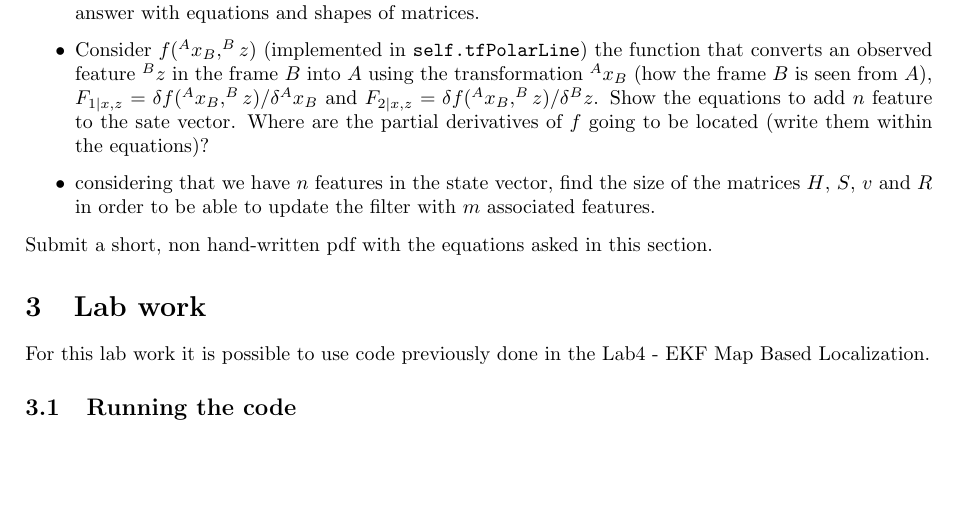
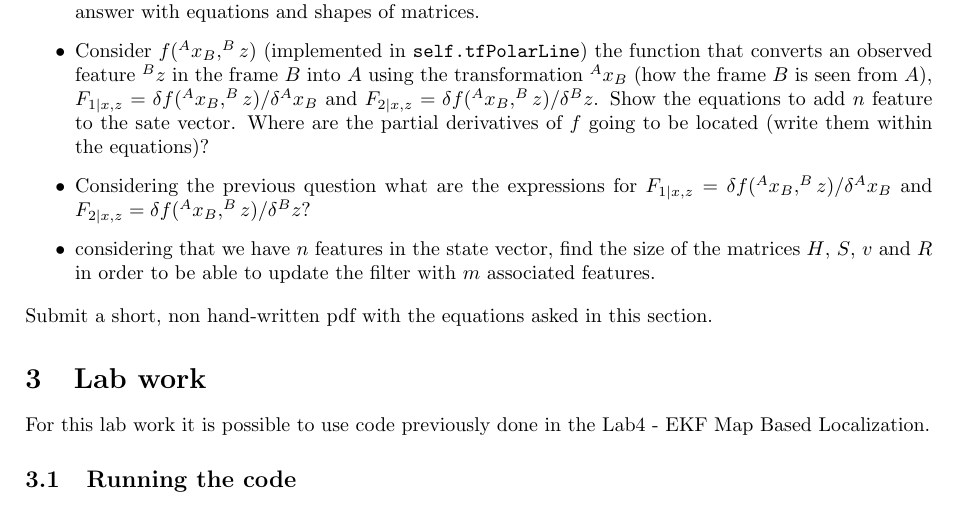
Before and after one commit to OlehKSS/ros, a LaTeX document (lab5_slam/lab5-guide.tex): part of page 1 of 2, cut so that both start at the same text, the shorter picture padded with empty space. Compiled offline with pdfLaTeX.

Commit message:
Minor changes

```diff
--- a/lab5_slam/lab5-guide.tex
+++ b/lab5_slam/lab5-guide.tex
@@ -54,6 +54,7 @@ This EKF-SLAM is based in two different sensors. The first one are the encoders
 	\item Find the expression of $F_k$ and $G_k$ for the prediction equation as functions of the jacobian of the composition with respect to the state vector $J_{1\oplus}$ and the odometry readings $J_{2\oplus}$.
 	\item Is it possible to do the state augmentation with just one equation for $n$ new features? Justify your answer with equations and shapes of matrices.
 	\item Consider $f(^Ax_B,^Bz)$ (implemented in \texttt{self.tfPolarLine}) the function that converts an observed feature $^Bz$ in the frame $B$ into $A$ using the transformation $^Ax_B$ (how the frame $B$ is seen from  $A$), $F_{1|x,z}=\delta f(^Ax_B,^Bz) / \delta {^Ax_B}$ and $F_{2|x,z}=\delta f(^Ax_B,^Bz) / \delta{^Bz}$. Show the equations to add $n$ feature to the sate vector. Where are the partial derivatives of $f$ going to be located (write them within the equations)?
+	\item Considering the previous question what are the expressions for $F_{1|x,z}=\delta f(^Ax_B,^Bz) / \delta {^Ax_B}$ and $F_{2|x,z}=\delta f(^Ax_B,^Bz) / \delta{^Bz}$?
 	\item considering that we have $n$ features in the state vector, find the size of the matrices $H$, $S$, $v$ and $R$ in order to be able to update the filter with $m$ associated features.
 \end{itemize}
 Submit a short, non hand-written pdf with the equations asked in this section.
```
Also changed, not shown: lab5_slam/lab5-guide.pdf.
